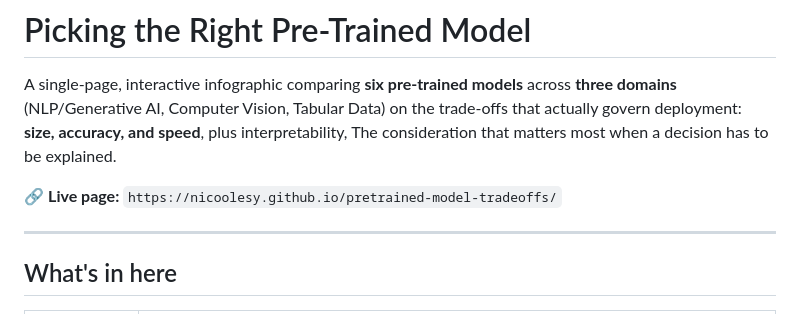
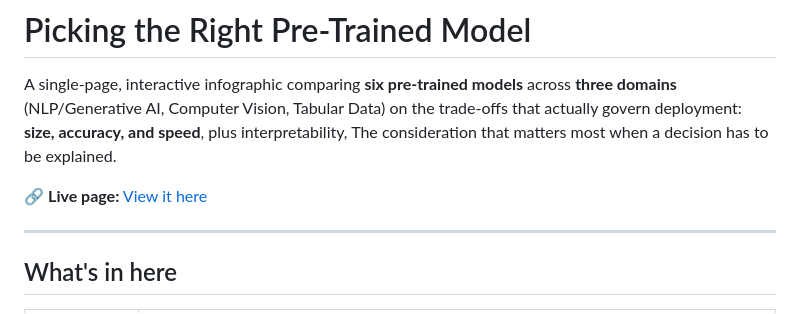
Before and after one commit to nicoolesy/pretrained-model-tradeoffs, a Markdown page: README.md, the part around the change. Rendered like a GitHub page.

Commit message:
Update live page link format in README

```diff
--- a/README.md
+++ b/README.md
@@ -5,7 +5,7 @@ A single-page, interactive infographic comparing **six pre-trained models** acro
 that actually govern deployment: **size, accuracy, and speed**, plus interpretability,
 The consideration that matters most when a decision has to be explained.
 
-🔗 **Live page:** `https://nicoolesy.github.io/pretrained-model-tradeoffs/`
+🔗 **Live page:** [View it here](https://nicoolesy.github.io/pretrained-model-tradeoffs/)
 
 ---
 
```
